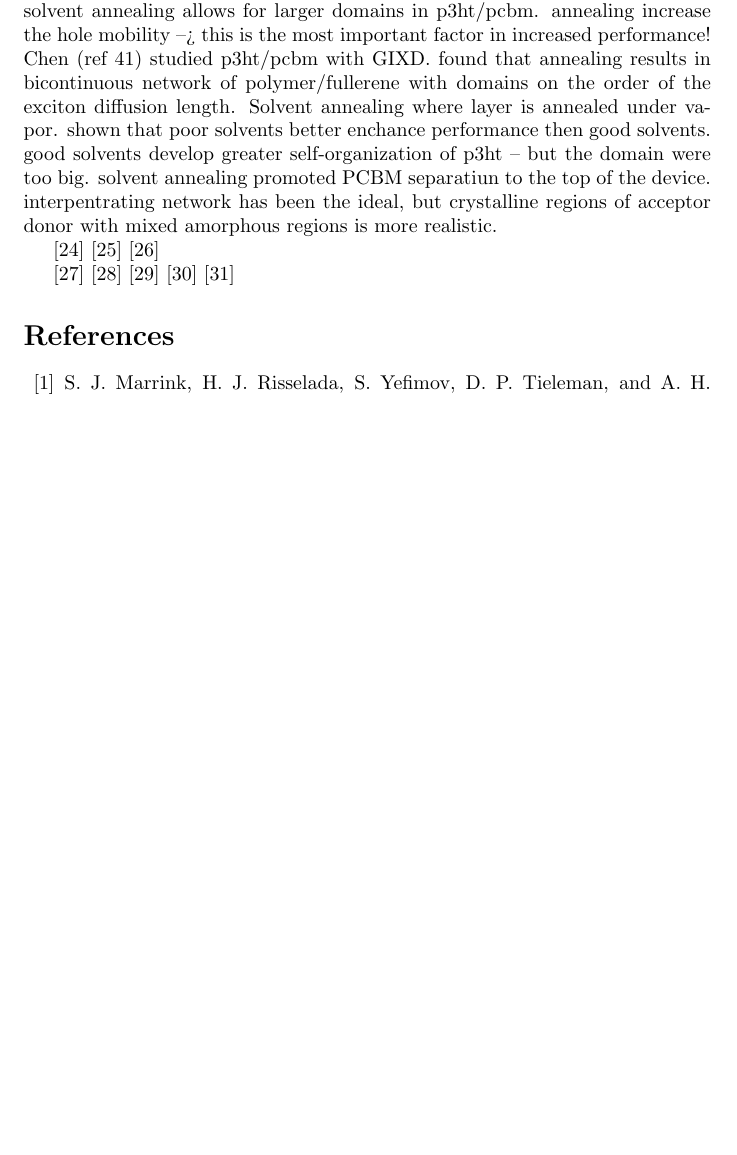
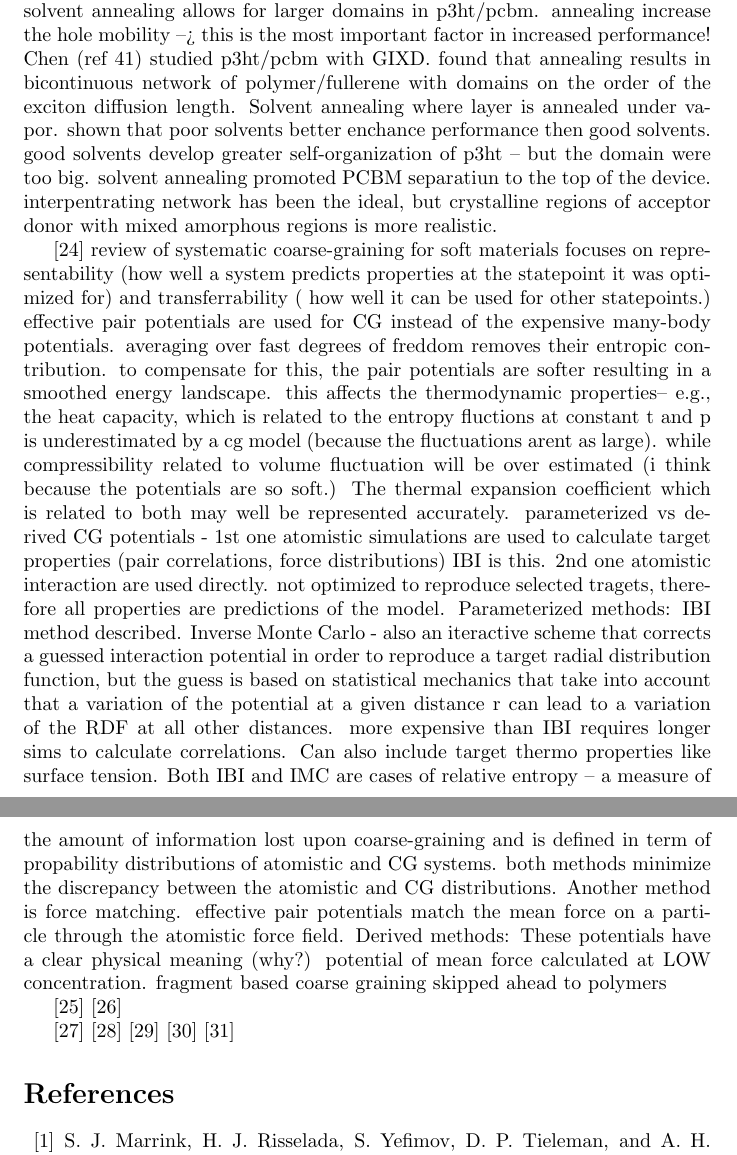
Before and after one commit to jennyfothergill/proposal-JF, a LaTeX document (paper.tex): part of page 15 of 18 before the commit and two parts of pages 15 and 16 of 19 after it, the two joined at a grey line, cut so that both start at the same text, the shorter picture padded with empty space. Compiled offline with pdfLaTeX.

Commit message:
read about polymers next

```diff
--- a/paper.tex
+++ b/paper.tex
@@ -369,6 +369,18 @@ Solvent annealing where layer is annealed under vapor. shown that poor solvents
 interpentrating network has been the ideal, but crystalline regions of acceptor donor with mixed amorphous regions is more realistic.
 
 \cite{Brini2013}
+review of systematic coarse-graining for soft materials
+focuses on representability (how well a system predicts properties at the statepoint it was optimized for) and transferrability ( how well it can be used for other statepoints.)
+effective pair potentials are used for CG instead of the expensive many-body potentials. averaging over fast degrees of freddom removes their entropic contribution. to compensate for this, the pair potentials are softer resulting in a smoothed energy landscape. this affects the thermodynamic properties-- e.g., the heat capacity, which is related to the entropy fluctions at constant t and p is underestimated by a cg model (because the fluctuations arent as large). while compressibility related to volume fluctuation will be over estimated (i think because the potentials are so soft.) The thermal expansion coefficient which is related to both may well be represented accurately.
+parameterized vs derived CG potentials - 1st one atomistic simulations are used to calculate target properties (pair correlations, force distributions) IBI is this. 2nd one atomistic interaction are used directly. not optimized to reproduce selected tragets, therefore all properties are predictions of the model.
+Parameterized methods: IBI method described.
+Inverse Monte Carlo - also an iteractive scheme that corrects a guessed interaction potential in order to reproduce a target radial distribution function, but the guess is based on statistical mechanics that take into account that a variation of the potential at a given distance r can lead to a variation of the RDF at all other distances. more expensive than IBI requires longer sims to calculate correlations. Can also include target thermo properties like surface tension.
+Both IBI and IMC are cases of relative entropy -- a measure of the amount of information lost upon coarse-graining and is defined in term of propability distributions of atomistic and CG systems. both methods minimize the discrepancy between the atomistic and CG distributions.
+Another method is force matching. effective pair potentials match the mean force on a particle through the atomistic force field.
+Derived methods: These potentials have a clear physical meaning (why?) potential of mean force calculated at LOW concentration. fragment based coarse graining
+skipped ahead to polymers
+
+
 \cite{Murtola2009a}
 \cite{Peter2009d}
 
```
